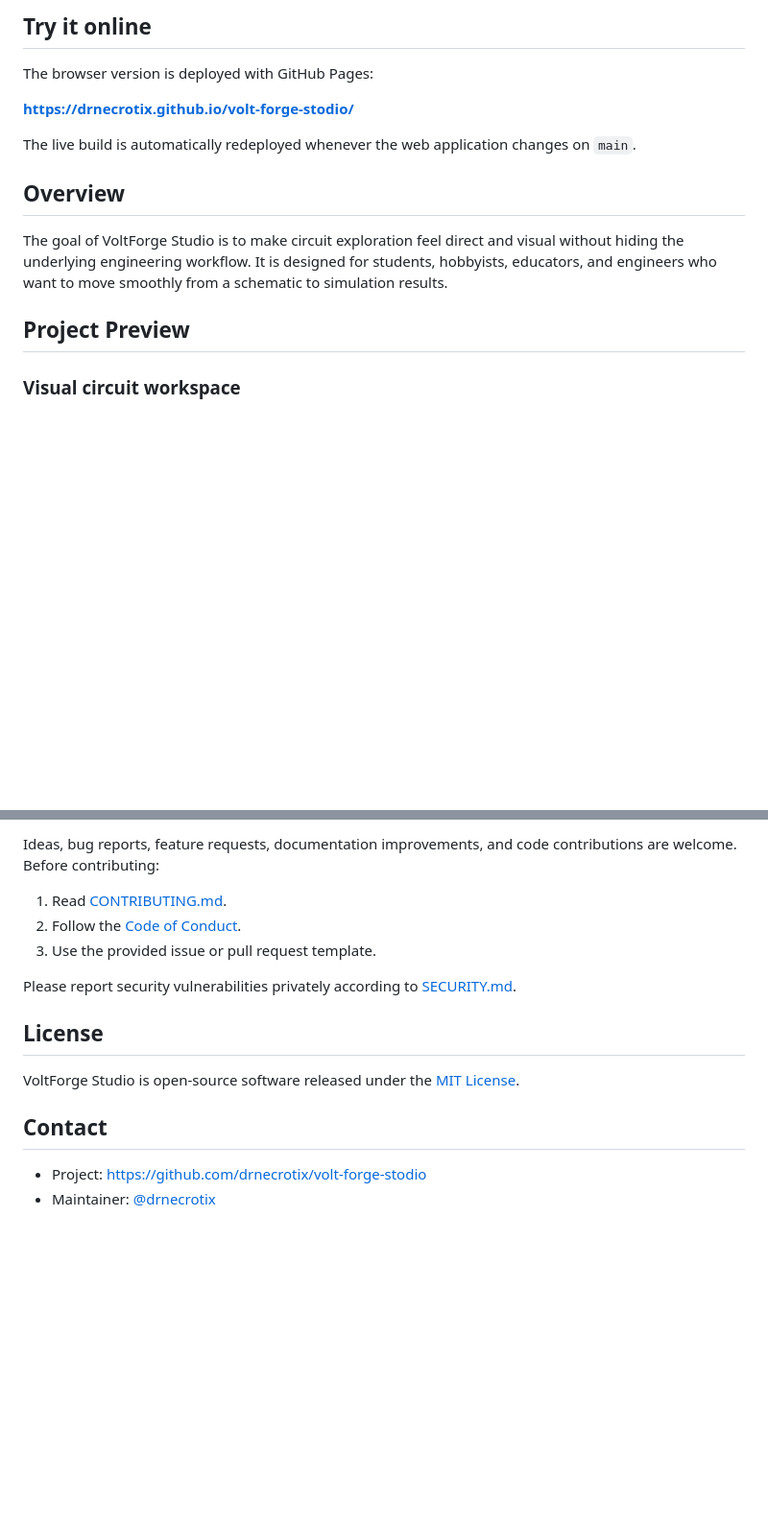
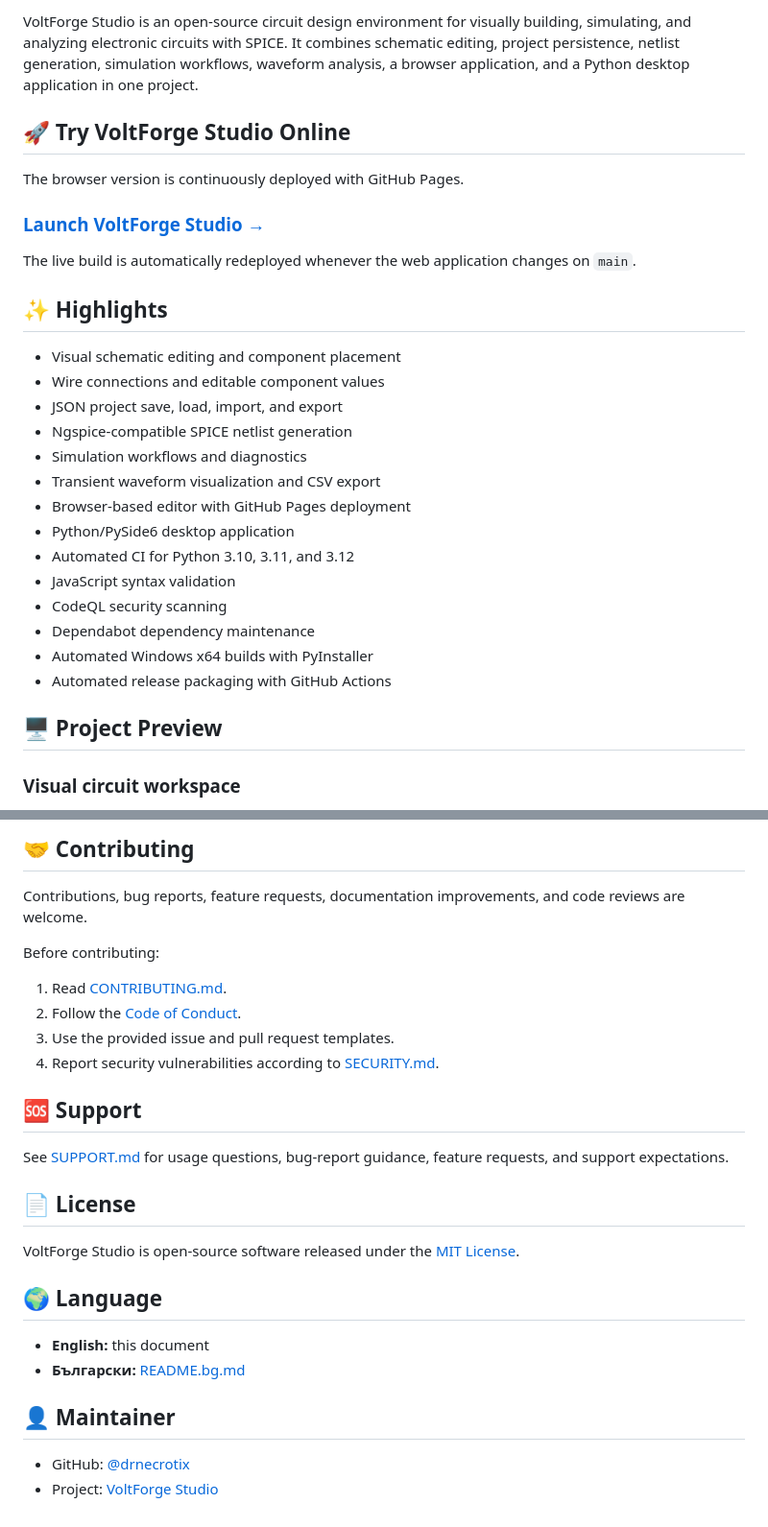
Before and after one commit to drnecrotix/volt-forge-stodio, a Markdown page: README.md, 2 parts joined by grey strips. Shown at 96% size. GitHub-like rendering; blank space fills up the shorter version.

```diff
--- a/README.md
+++ b/README.md
@@ -15,17 +20,32 @@ VoltForge Studio is an open-source circuit design environment for visually build
 
-## Try it online
+VoltForge Studio is an open-source circuit design environment for visually building, simulating, and analyzing electronic circuits with SPICE. It combines schematic editing, project persistence, netlist generation, simulation workflows, waveform analysis, a browser application, and a Python desktop application in one project.
 
-The browser version is deployed with GitHub Pages:
+## 🚀 Try VoltForge Studio Online
 
-**https://drnecrotix.github.io/volt-forge-stodio/**
+The browser version is continuously deployed with GitHub Pages.
+
+### [Launch VoltForge Studio →](https://drnecrotix.github.io/volt-forge-stodio/)
 
 The live build is automatically redeployed whenever the web application changes on `main`.
 
-## Overview
+## ✨ Highlights
 
-The goal of VoltForge Studio is to make circuit exploration feel direct and visual without hiding the underlying engineering workflow. It is designed for students, hobbyists, educators, and engineers who want to move smoothly from a schematic to simulation results.
+- Visual schematic editing and component placement
+- Wire connections and editable component values
+- JSON project save, load, import, and export
+- Ngspice-compatible SPICE netlist generation
+- Simulation workflows and diagnostics
+- Transient waveform visualization and CSV export
+- Browser-based editor with GitHub Pages deployment
+- Python/PySide6 desktop application
+- Automated CI for Python 3.10, 3.11, and 3.12
+- JavaScript syntax validation
+- CodeQL security scanning
+- Dependabot dependency maintenance
+- Automated Windows x64 builds with PyInstaller
+- Automated release packaging with GitHub Actions
 
-## Project Preview
+## 🖥️ Project Preview
 
 ### Visual circuit workspace
 
@@ -205,17 +215,29 @@ For usage questions, bug-report guidance, feature requests, and project support
 
-Ideas, bug reports, feature requests, documentation improvements, and code contributions are welcome. Before contributing:
+## 🤝 Contributing
+
+Contributions, bug reports, feature requests, documentation improvements, and code reviews are welcome.
+
+Before contributing:
 
 1. Read [CONTRIBUTING.md](CONTRIBUTING.md).
 2. Follow the [Code of Conduct](CODE_OF_CONDUCT.md).
-3. Use the provided issue or pull request template.
+3. Use the provided issue and pull request templates.
+4. Report security vulnerabilities according to [SECURITY.md](SECURITY.md).
 
-Please report security vulnerabilities privately according to [SECURITY.md](SECURITY.md).
+## 🆘 Support
 
-## License
+See [SUPPORT.md](SUPPORT.md) for usage questions, bug-report guidance, feature requests, and support expectations.
+
+## 📄 License
 
 VoltForge Studio is open-source software released under the [MIT License](LICENSE).
 
-## Contact
+## 🌍 Language
 
-- Project: <https://github.com/drnecrotix/volt-forge-stodio>
-- Maintainer: [@drnecrotix](https://github.com/drnecrotix)
+- **English:** this document
+- **Български:** [README.bg.md](README.bg.md)
+
+## 👤 Maintainer
+
+- GitHub: [@drnecrotix](https://github.com/drnecrotix)
+- Project: [VoltForge Studio](https://github.com/drnecrotix/volt-forge-stodio)
```
Also changed, not shown: other parts of README.md (+65 -70 lines).
